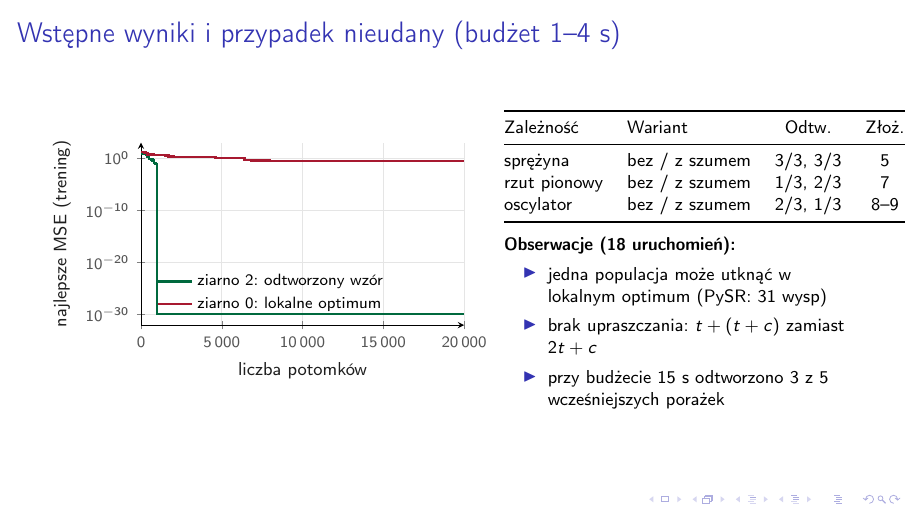
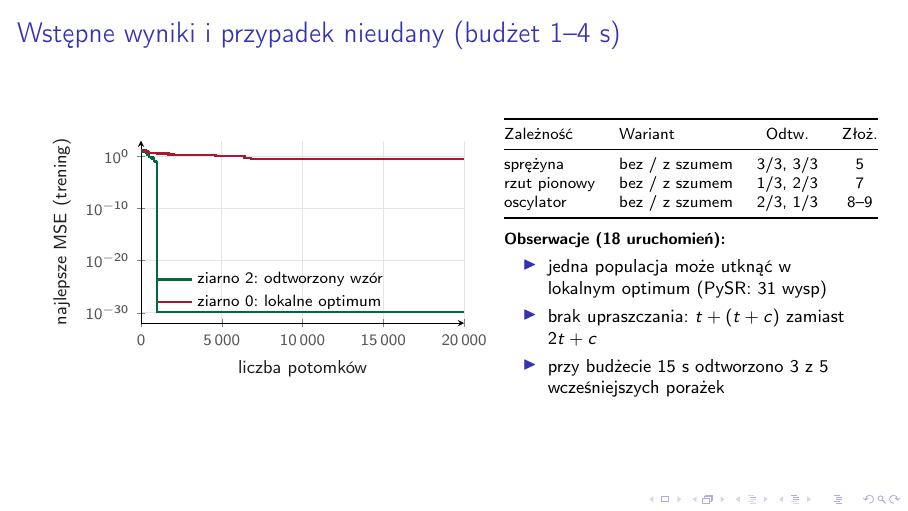
Before and after one commit to maleuta/Regresja-symboliczna-C-, LaTeX slides (presentation/slides_agh.tex): page 10 of 12. Compiled offline with pdfLaTeX; a LaTeX package or settings file that is missing is left out.

Commit message:
fix: build AGH slides locally without the Overleaf theme
Fall back to the standard Madrid theme when beamerthemeAGH.sty is missing
and pick fonts by engine (pdflatex on Overleaf unchanged, fontspec under
XeTeX/Tectonic); slightly smaller results table on slide 10.

```diff
--- a/presentation/slides_agh.tex
+++ b/presentation/slides_agh.tex
@@ -2,17 +2,24 @@
 % Szablon Overleaf: https://www.overleaf.com/latex/templates/beamer-theme-agh/kdgyvspcfhhz
 % Kompilacja (np. na Overleafie lub lokalnie przez pdflatex):
 %   pdflatex slides_agh.tex  (x2-3 dla numeracji i paska nawigacji)
+% Lokalnie bez motywu AGH (standardowy motyw Madrid), z katalogu głównego repozytorium:
+%   XDG_CACHE_HOME="$PWD/.cache" .tools/tectonic/tectonic --untrusted -o artifacts/presentation presentation/slides_agh.tex
 % Wszystkie dane wykresów są osadzone w pliku — wystarczy sam plik .tex w projekcie z beamerthemeAGH.
 \documentclass[
   polish,
   aspectratio=169,
 ]{beamer}
 
-\usepackage[T1]{fontenc}
-\usepackage[utf8]{inputenc}
+\usepackage{iftex}
+\ifPDFTeX  % Overleaf (pdflatex): jak dotychczas
+  \usepackage[T1]{fontenc}
+  \usepackage[utf8]{inputenc}
+\else      % XeTeX/LuaTeX, np. lokalny Tectonic: czcionki Unicode
+  \usepackage{fontspec}
+\fi
 \usepackage{babel}
 \makeatletter
-\@ifclasswith{beamer}{polish}{\usepackage{polski}}{}
+\ifPDFTeX\@ifclasswith{beamer}{polish}{\usepackage{polski}}{}\fi
 \makeatother
 
 \usepackage{booktabs}
@@ -33,8 +40,9 @@
 \definecolor{aghwash}{HTML}{F7ECEE}
 \definecolor{aghwashg}{HTML}{EAF3EE}
 
+% Motyw AGH pochodzi z szablonu Overleaf; bez niego (np. lokalnie) użyj standardowego motywu.
 \mode<beamer>{
-  \usetheme[margins=2em]{AGH}
+  \IfFileExists{beamerthemeAGH.sty}{\usetheme[margins=2em]{AGH}}{\usetheme{Madrid}}
   %\usetheme[dark, margins=2em]{AGH} % wersja ciemna na zaciemnioną salę
 }
 
@@ -397,7 +405,7 @@ const auto result = sr::fit(forces, options, functions);
       \end{tikzpicture}
     \end{column}
     \begin{column}{0.45\textwidth}
-      \footnotesize
+      \scriptsize
       \begin{tabular}{@{}llcc@{}}
         \toprule
         Zależność & Wariant & Odtw. & Złoż. \\
```
